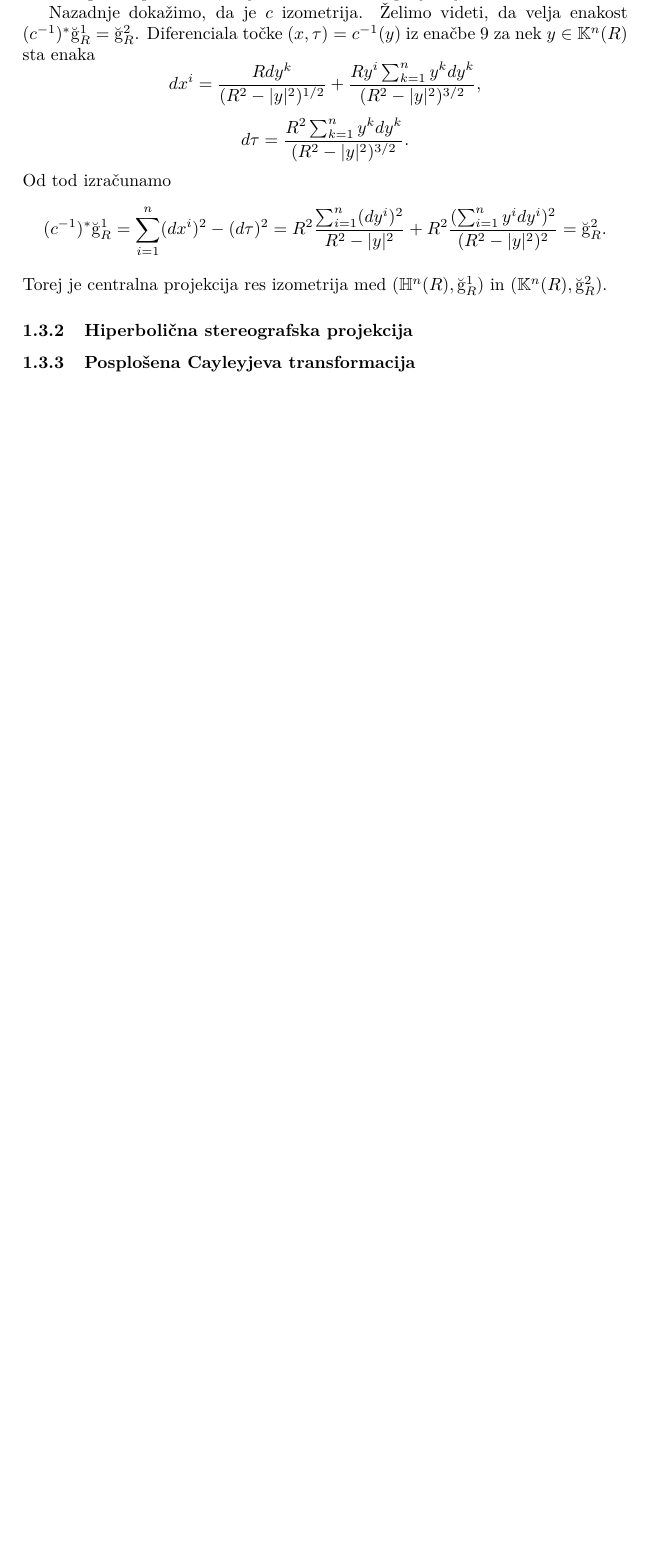
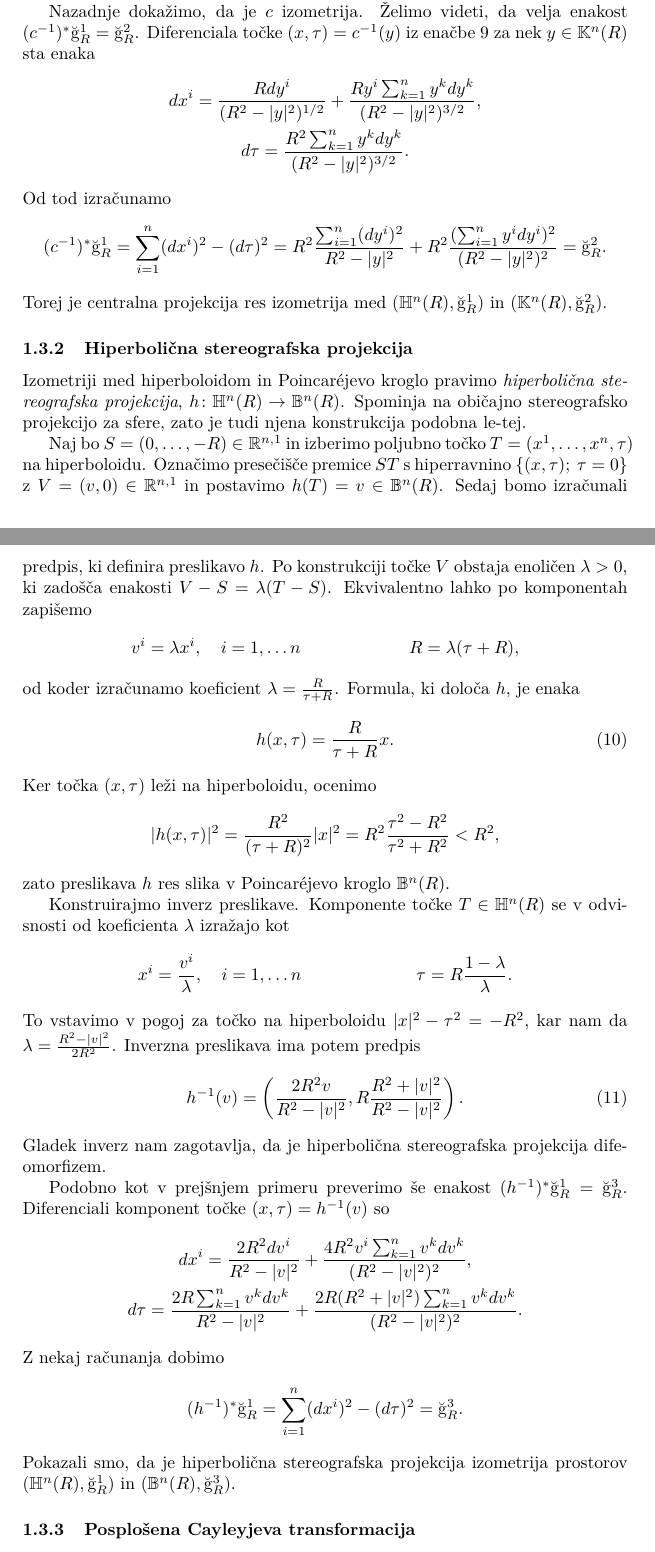
Before and after one commit to tjasavrhovnik/Hiperbolicni-prostori, a LaTeX document (hiperbolicni-prostori.tex): part of page 6 of 7 before the commit and two parts of pages 6 and 7 of 8 after it, the two joined at a grey line, cut so that both start at the same text, the shorter picture padded with empty space. Compiled offline with pdfLaTeX.

Commit message:
Hiperbolicna stereografska projekcija

```diff
--- a/hiperbolicni-prostori.tex
+++ b/hiperbolicni-prostori.tex
@@ -195,13 +196,52 @@ definira gladko preslikavo, ki je inverz centralne projekcije.
 
 Nazadnje dokažimo, da je $c$ izometrija. Želimo videti, da velja enakost $(c^{-1})^{*} \u g_{R}^{1} = \u g_{R}^{2}$.
 Diferenciala točke $(x, \tau) = c^{-1}(y)$ iz enačbe~\ref{eq:c^{-1}} za nek $y \in \mathbb{K}^{n}(R)$ sta enaka
-\[ dx^{i} = \frac{Rdy^{k}}{(R^2-|y|^2)^{1/2}} + \frac{Ry^{i} \sum_{k=1}^{n}y^{k}dy^{k}}{(R^2-|y|^2)^{3/2}}, \]
-\[ d\tau = \frac{R^2 \sum_{k=1}^{n}y^{k}dy^{k}}{(R^2-|y|^2)^{3/2}}. \]
+\begin{gather*}
+dx^{i} = \frac{Rdy^{i}}{(R^2-|y|^2)^{1/2}} + \frac{Ry^{i} \sum_{k=1}^{n}y^{k}dy^{k}}{(R^2-|y|^2)^{3/2}}, \\
+d\tau = \frac{R^2 \sum_{k=1}^{n}y^{k}dy^{k}}{(R^2-|y|^2)^{3/2}}.
+\end{gather*}
 Od tod izračunamo
 \[ (c^{-1})^{*} \u g_{R}^{1} = \sum_{i=1}^{n} (dx^{i})^2 - (d\tau)^2 = R^2 \frac{\sum_{i=1}^{n}(dy^{i})^2}{R^2-|y|^2} + R^2 \frac{(\sum_{i=1}^{n}y^{i}dy^{i})^2}{(R^2-|y|^2)^2} = \u g_{R}^{2}. \]
 Torej je centralna projekcija res izometrija med $(\mathbb{H}^{n}(R), \u g_{R}^{1})$ in $(\mathbb{K}^{n}(R), \u g_{R}^{2})$.
 
+% Hiperbolična stereografska projekcija
 \subsubsection{Hiperbolična stereografska projekcija}
+Izometriji med hiperboloidom in Poincar\'ejevo kroglo pravimo \emph{hiperbolična stereografska projekcija}, $h \colon \mathbb{H}^{n}(R) \to \mathbb{B}^{n}(R)$. Spominja na običajno stereografsko projekcijo za sfere, zato je tudi njena konstrukcija podobna le-tej.
+
+Naj bo $S=(0, \dots , -R) \in \mathbb{R}^{n,1}$ in izberimo poljubno točko $T=(x^{1}, \dots , x^{n}, \tau)$ na hiperboloidu. Označimo presečišče premice $ST$ s hiperravnino $\{ (x, \tau); \ \tau=0 \}$ z $V=(v,0) \in \mathbb{R}^{n,1}$ in postavimo $h(T)=v \in \mathbb{B}^{n}(R)$.
+Sedaj bomo izračunali predpis, ki definira preslikavo $h$.
+Po konstrukciji točke $V$ obstaja enoličen $\lambda>0$, ki zadošča enakosti $V-S=\lambda(T-S)$. Ekvivalentno lahko po komponentah zapišemo
+\begin{align*}
+v^{i} &= \lambda x^{i}, \quad  i=1, \dots n & R &= \lambda(\tau+R),
+\end{align*}
+od koder izračunamo koeficient $\lambda = \frac{R}{\tau+R}$. Formula, ki določa $h$, je enaka
+\begin{equation}\label{eq: hip-ster-proj}
+h(x,\tau) = \frac{R}{\tau+R}x.
+\end{equation}
+Ker točka $(x,\tau)$ leži na hiperboloidu, ocenimo
+\[ |h(x,\tau)|^2 = \frac{R^2}{(\tau+R)^2} |x|^2 = R^2 \frac{\tau^2-R^2}{\tau^2+R^2} < R^2, \]
+zato preslikava $h$ res slika v Poincar\'ejevo kroglo $\mathbb{B}^{n}(R)$.
+
+Konstruirajmo inverz preslikave. Komponente točke $T \in \mathbb{H}^{n}(R)$ se v odvisnosti od koeficienta $\lambda$ izražajo kot
+\begin{align*}
+x^{i} &= \frac{v^{i}}{\lambda}, \quad  i=1, \dots n & \tau &= R \frac{1-\lambda}{\lambda}.
+\end{align*}
+To vstavimo v pogoj za točko na hiperboloidu $|x|^2-\tau^2=-R^2$, kar nam da $\lambda = \frac{R^2-|v|^2}{2R^2}$.
+Inverzna preslikava ima potem predpis
+\begin{equation}\label{eq:h^{-1}}
+h^{-1}(v) = \left( \frac{2R^2v}{R^2-|v|^2}, R \frac{R^2+|v|^2}{R^2-|v|^2} \right).
+\end{equation}
+Gladek inverz nam zagotavlja, da je hiperbolična stereografska projekcija difeomorfizem.
+
+Podobno kot v prejšnjem primeru preverimo še enakost $(h^{-1})^{*} \u g_{R}^{1} = \u g_{R}^{3}$.
+Diferenciali komponent točke $(x,\tau)=h^{-1}(v)$ so
+\begin{gather*}
+dx^{i} = \frac{2R^2dv^{i}}{R^2-|v|^2} + \frac{4R^2v^{i} \sum_{k=1}^{n}v^{k}dv^{k}}{(R^2-|v|^2)^2}, \\
+d\tau = \frac{2R \sum_{k=1}^{n}v^{k}dv^{k}}{R^2-|v|^2} + \frac{2R(R^2+|v|^2) \sum_{k=1}^{n}v^{k}dv^{k}}{(R^2-|v|^2)^2}.
+\end{gather*}
+Z nekaj računanja dobimo
+\[ (h^{-1})^{*} \u g_{R}^{1} = \sum_{i=1}^{n} (dx^{i})^2 - (d\tau)^2 = \u g_{R}^{3}. \]
+Pokazali smo, da je hiperbolična stereografska projekcija izometrija prostorov $(\mathbb{H}^{n}(R), \u g_{R}^{1})$ in $(\mathbb{B}^{n}(R), \u g_{R}^{3})$.
 
 \subsubsection{Posplošena Cayleyjeva transformacija}
 
```
Also changed, not shown: hiperbolicni-prostori.pdf, hiperbolicni-prostori.tex (11 more changed lines), 4 other files.
